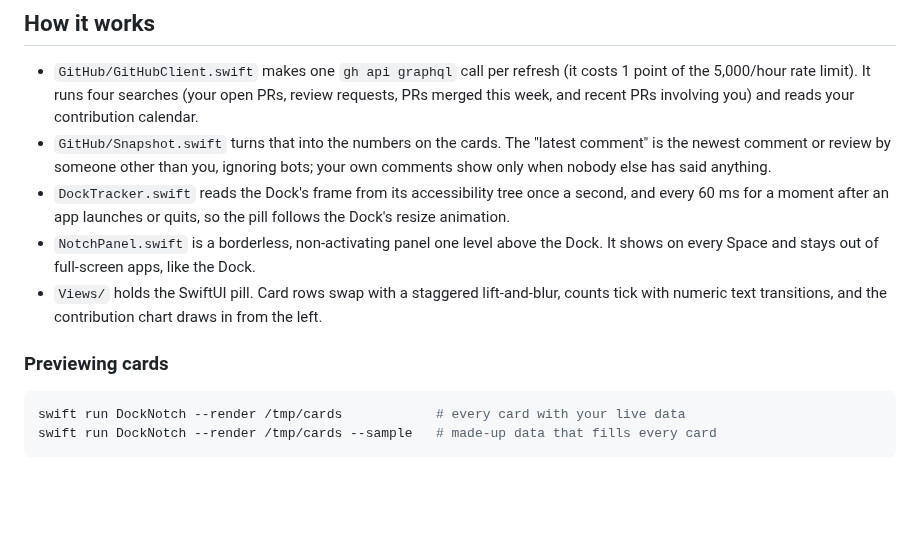
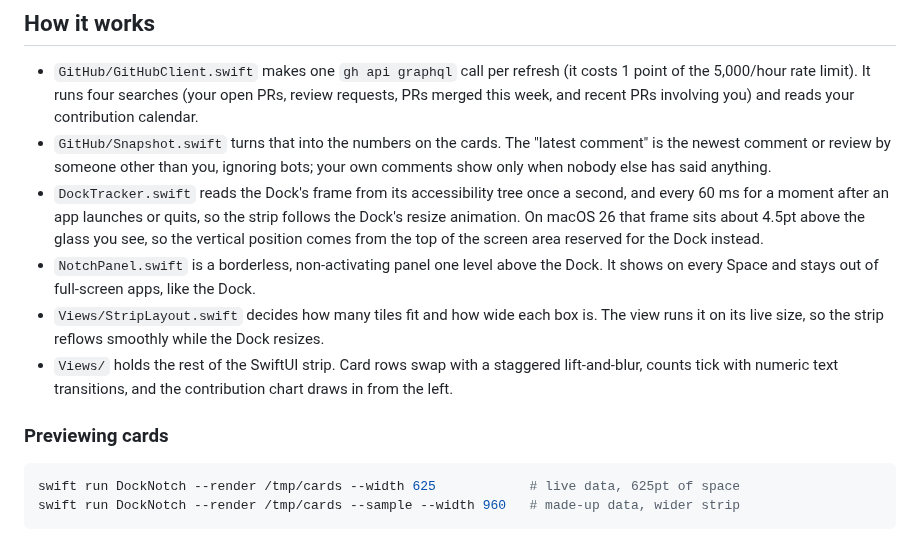
Before and after one commit to rikuws/dock-notch, a Markdown page: README.md, the part around one of its changes. Drawn GitHub-style; blank space fills up the shorter version.

````diff
--- a/README.md
+++ b/README.md
@@ -63,16 +70,19 @@ defaults write com.rikuws.docknotch searchQualifier "org:acme"
   newest comment or review by someone other than you, ignoring bots; your own comments show
   only when nobody else has said anything.
 - `DockTracker.swift` reads the Dock's frame from its accessibility tree once a second, and
-  every 60 ms for a moment after an app launches or quits, so the pill follows the Dock's
-  resize animation.
+  every 60 ms for a moment after an app launches or quits, so the strip follows the Dock's
+  resize animation. On macOS 26 that frame sits about 4.5pt above the glass you see, so the
+  vertical position comes from the top of the screen area reserved for the Dock instead.
 - `NotchPanel.swift` is a borderless, non-activating panel one level above the Dock. It shows on
   every Space and stays out of full-screen apps, like the Dock.
-- `Views/` holds the SwiftUI pill. Card rows swap with a staggered lift-and-blur, counts tick with
-  numeric text transitions, and the contribution chart draws in from the left.
+- `Views/StripLayout.swift` decides how many tiles fit and how wide each box is. The view runs it
+  on its live size, so the strip reflows smoothly while the Dock resizes.
+- `Views/` holds the rest of the SwiftUI strip. Card rows swap with a staggered lift-and-blur,
+  counts tick with numeric text transitions, and the contribution chart draws in from the left.
 
 ### Previewing cards
 
 ```bash
-swift run DockNotch --render /tmp/cards            # every card with your live data
-swift run DockNotch --render /tmp/cards --sample   # made-up data that fills every card
+swift run DockNotch --render /tmp/cards --width 625            # live data, 625pt of space
+swift run DockNotch --render /tmp/cards --sample --width 960   # made-up data, wider strip
 ```
````
Also changed, not shown: other parts of README.md (+22 -15 lines), docs/checks.png (deleted), docs/comment.png (deleted), docs/contributions.png (deleted), docs/strip-wide.png (added), docs/strip.png (added), 9 other files.
